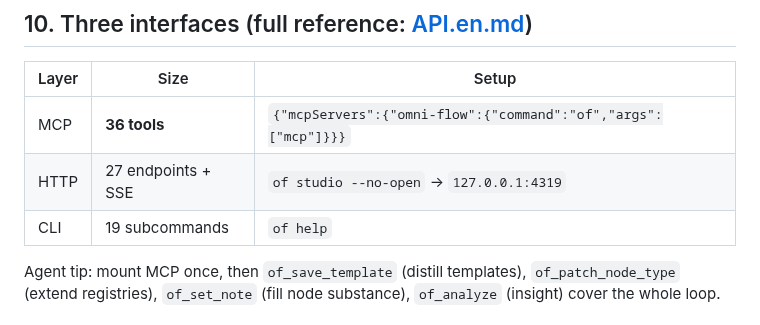
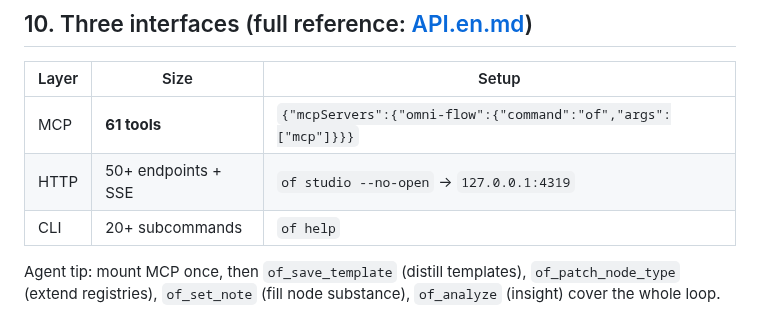
Before and after one commit to kanghelyu/omni-flow, a Markdown page: docs/TUTORIAL.md, the part around the change. GitHub-like rendering.

Commit message:
sync: align remote with local workspace

```diff
--- a/docs/TUTORIAL.md
+++ b/docs/TUTORIAL.md
@@ -165,9 +165,9 @@ Batch-building tip: have an AI write Mermaid directly → `of import` → polish
 
 | Layer | Size | Setup |
 | --- | --- | --- |
-| MCP | **36 tools** | `{"mcpServers":{"omni-flow":{"command":"of","args":["mcp"]}}}` |
-| HTTP | 27 endpoints + SSE | `of studio --no-open` → `127.0.0.1:4319` |
-| CLI | 19 subcommands | `of help` |
+| MCP | **61 tools** | `{"mcpServers":{"omni-flow":{"command":"of","args":["mcp"]}}}` |
+| HTTP | 50+ endpoints + SSE | `of studio --no-open` → `127.0.0.1:4319` |
+| CLI | 20+ subcommands | `of help` |
 
 Agent tip: mount MCP once, then `of_save_template` (distill templates), `of_patch_node_type` (extend registries), `of_set_note` (fill node substance), `of_analyze` (insight) cover the whole loop.
 
```
